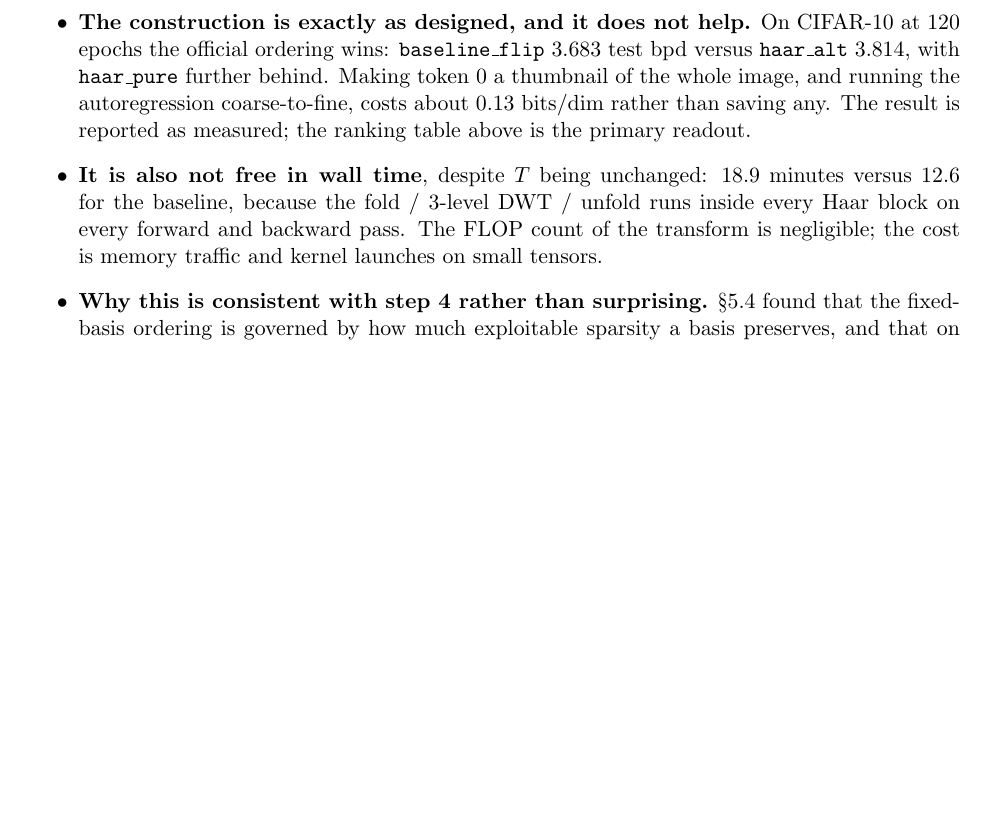
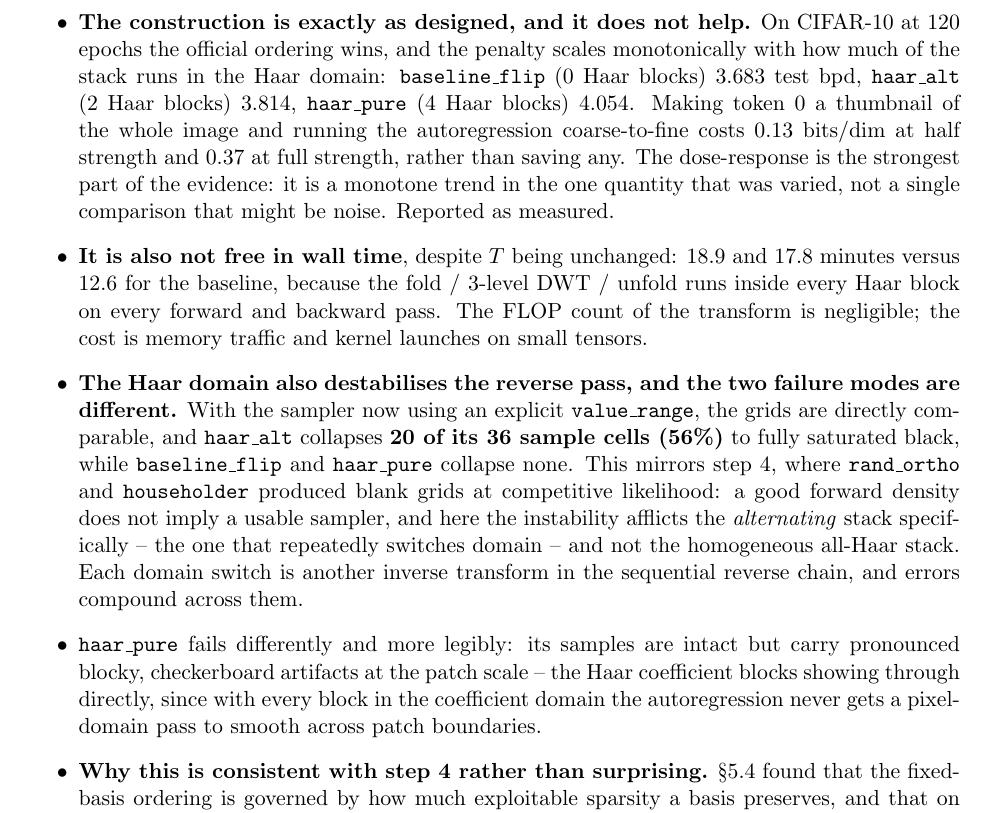
Before and after one commit to tivnanmatt/invertible_normalizing_flow_20260831, a LaTeX paper (paper/main.tex): part of page 25 of 30, cut so that both start at the same text, the shorter picture padded with empty space. Compiled offline with pdfLaTeX.

Commit message:
step6 results: Haar patchifier loses to the official ordering on CIFAR-10
Final 120-epoch test bpd: baseline_flip 3.683 (0 Haar blocks) < haar_alt
3.814 (2) < haar_pure 4.054 (4). The penalty scales monotonically with how
much of the stack runs in the Haar domain, which is stronger evidence than a
single comparison: it is a dose-response in the one quantity varied.

Also costs wall time despite unchanged T (18.9 / 17.8 vs 12.6 min), from the
per-block fold/DWT/unfold.

Sampling: with value_range now explicit the grids are comparable, and
haar_alt collapses 20/36 sample cells to saturated black while baseline_flip
and haar_pure collapse none. The instability afflicts the ALTERNATING stack
specifically -- each domain switch is another inverse transform in the
sequential reverse chain. haar_pure instead shows blocky checkerboard
artifacts: with no pixel-domain block, nothing smooths across patch
boundaries.

Paper: step-6 analysis updated with final numbers and both failure modes.

Co-Authored-By: Claude Fable 5 <noreply@anthropic.com>

```diff
--- a/paper/main.tex
+++ b/paper/main.tex
@@ -774,19 +774,40 @@ coefficients}
 \label{sec:step6analysis}
 \begin{itemize}
   \item \textbf{The construction is exactly as designed, and it does not
-        help.} On CIFAR-10 at 120 epochs the official ordering wins:
-        \texttt{baseline\_flip} 3.683 test bpd versus \texttt{haar\_alt}
-        3.814, with \texttt{haar\_pure} further behind. Making token 0 a
-        thumbnail of the whole image, and running the autoregression
-        coarse-to-fine, costs about 0.13 bits/dim rather than saving any. The
-        result is reported as measured; the ranking table above is the
-        primary readout.
+        help.} On CIFAR-10 at 120 epochs the official ordering wins, and the
+        penalty scales monotonically with how much of the stack runs in the
+        Haar domain: \texttt{baseline\_flip} (0 Haar blocks) 3.683 test bpd,
+        \texttt{haar\_alt} (2 Haar blocks) 3.814, \texttt{haar\_pure}
+        (4 Haar blocks) 4.054. Making token 0 a thumbnail of the whole image
+        and running the autoregression coarse-to-fine costs 0.13 bits/dim at
+        half strength and 0.37 at full strength, rather than saving any. The
+        dose-response is the strongest part of the evidence: it is a
+        monotone trend in the one quantity that was varied, not a single
+        comparison that might be noise. Reported as measured.
   \item \textbf{It is also not free in wall time}, despite $T$ being
-        unchanged: 18.9 minutes versus 12.6 for the baseline, because the
-        fold / 3-level DWT / unfold runs inside every Haar block on every
-        forward and backward pass. The FLOP count of the transform is
+        unchanged: 18.9 and 17.8 minutes versus 12.6 for the baseline,
+        because the fold / 3-level DWT / unfold runs inside every Haar block
+        on every forward and backward pass. The FLOP count of the transform is
         negligible; the cost is memory traffic and kernel launches on small
         tensors.
+  \item \textbf{The Haar domain also destabilises the reverse pass, and the
+        two failure modes are different.} With the sampler now using an
+        explicit \texttt{value\_range}, the grids are directly comparable, and
+        \texttt{haar\_alt} collapses \textbf{20 of its 36 sample cells (56\%)}
+        to fully saturated black, while \texttt{baseline\_flip} and
+        \texttt{haar\_pure} collapse none. This mirrors step 4, where
+        \texttt{rand\_ortho} and \texttt{householder} produced blank grids at
+        competitive likelihood: a good forward density does not imply a usable
+        sampler, and here the instability afflicts the \emph{alternating}
+        stack specifically -- the one that repeatedly switches domain -- and
+        not the homogeneous all-Haar stack. Each domain switch is another
+        inverse transform in the sequential reverse chain, and errors compound
+        across them.
+  \item \texttt{haar\_pure} fails differently and more legibly: its samples
+        are intact but carry pronounced blocky, checkerboard artifacts at the
+        patch scale -- the Haar coefficient blocks showing through directly,
+        since with every block in the coefficient domain the autoregression
+        never gets a pixel-domain pass to smooth across patch boundaries.
   \item \textbf{Why this is consistent with step 4 rather than surprising.}
         \S\ref{sec:step4analysis} found that the fixed-basis ordering is
         governed by how much exploitable sparsity a basis preserves, and that
```
Also changed, not shown: 1 other file.
